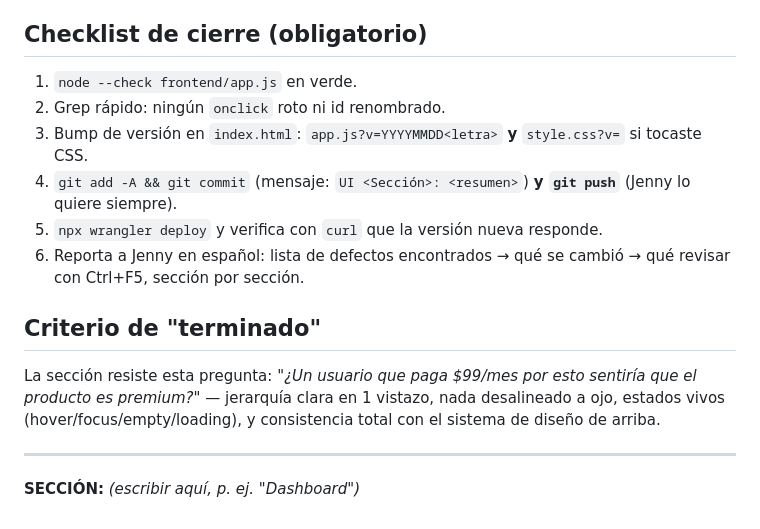
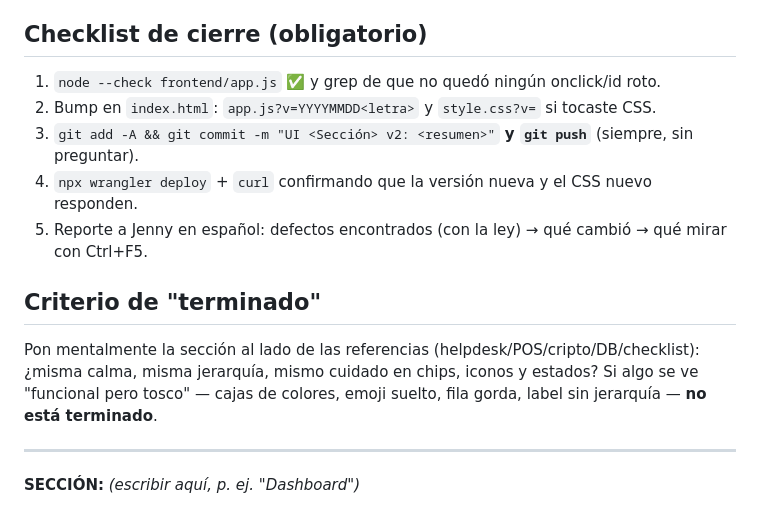
Before and after one commit to Safiroenelamazone55/enricher, a Markdown page: UI_UPGRADE_PROMPT.md, the part around one of its changes. Rendered like a GitHub page.

```diff
--- a/UI_UPGRADE_PROMPT.md
+++ b/UI_UPGRADE_PROMPT.md
@@ -48,16 +69,15 @@ Actúa como **dueño de este SaaS y desarrollador frontend senior** (nivel Linea
 
 ## Checklist de cierre (obligatorio)
 
-1. `node --check frontend/app.js` en verde.
-2. Grep rápido: ningún `onclick` roto ni id renombrado.
-3. Bump de versión en `index.html`: `app.js?v=YYYYMMDD<letra>` **y** `style.css?v=` si tocaste CSS.
-4. `git add -A && git commit` (mensaje: `UI <Sección>: <resumen>`) **y `git push`** (Jenny lo quiere siempre).
-5. `npx wrangler deploy` y verifica con `curl` que la versión nueva responde.
-6. Reporta a Jenny en español: lista de defectos encontrados → qué se cambió → qué revisar con Ctrl+F5, sección por sección.
+1. `node --check frontend/app.js` ✅ y grep de que no quedó ningún onclick/id roto.
+2. Bump en `index.html`: `app.js?v=YYYYMMDD<letra>` y `style.css?v=` si tocaste CSS.
+3. `git add -A && git commit -m "UI <Sección> v2: <resumen>"` **y `git push`** (siempre, sin preguntar).
+4. `npx wrangler deploy` + `curl` confirmando que la versión nueva y el CSS nuevo responden.
+5. Reporte a Jenny en español: defectos encontrados (con la ley) → qué cambió → qué mirar con Ctrl+F5.
 
 ## Criterio de "terminado"
 
-La sección resiste esta pregunta: *"¿Un usuario que paga $99/mes por esto sentiría que el producto es premium?"* — jerarquía clara en 1 vistazo, nada desalineado a ojo, estados vivos (hover/focus/empty/loading), y consistencia total con el sistema de diseño de arriba.
+Pon mentalmente la sección al lado de las referencias (helpdesk/POS/cripto/DB/checklist): ¿misma calma, misma jerarquía, mismo cuidado en chips, iconos y estados? Si algo se ve "funcional pero tosco" — cajas de colores, emoji suelto, fila gorda, label sin jerarquía — **no está terminado**.
 
 ---
 
```
Also changed, not shown: other parts of UI_UPGRADE_PROMPT.md (+56 -35 lines).
